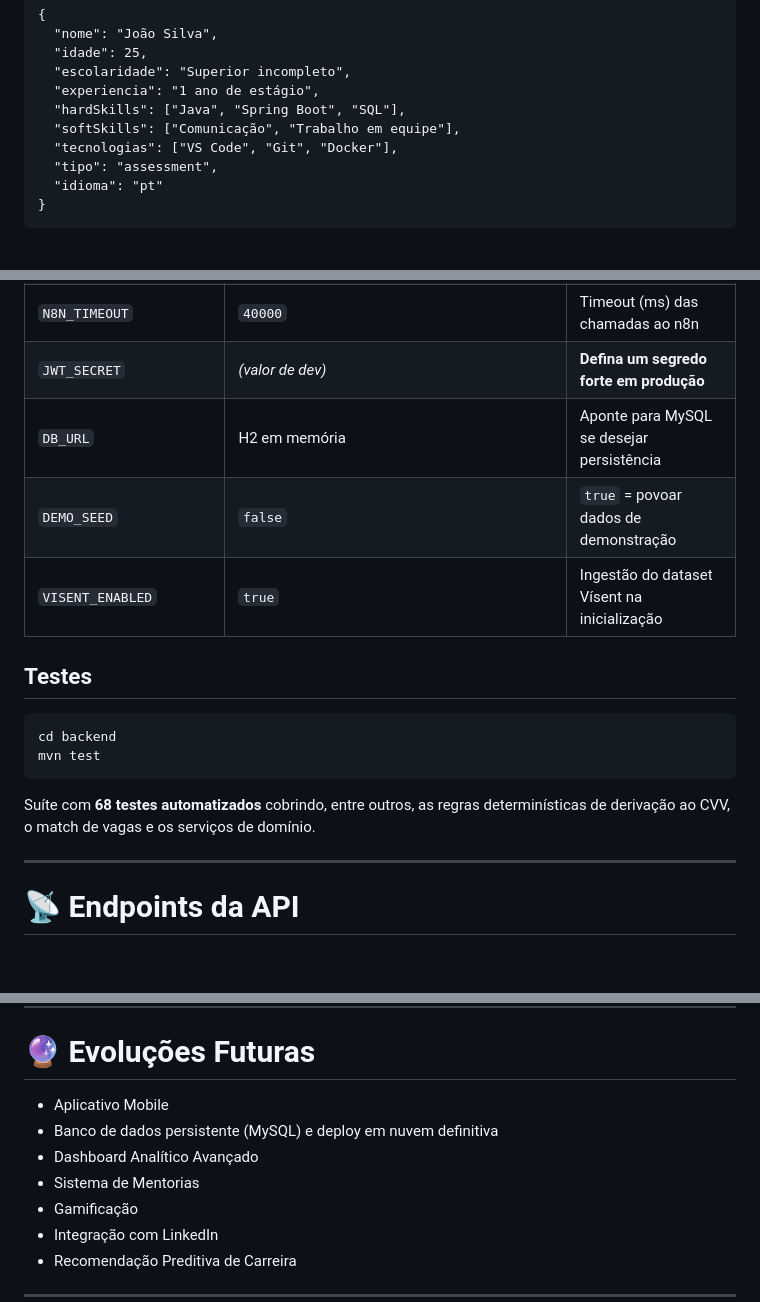
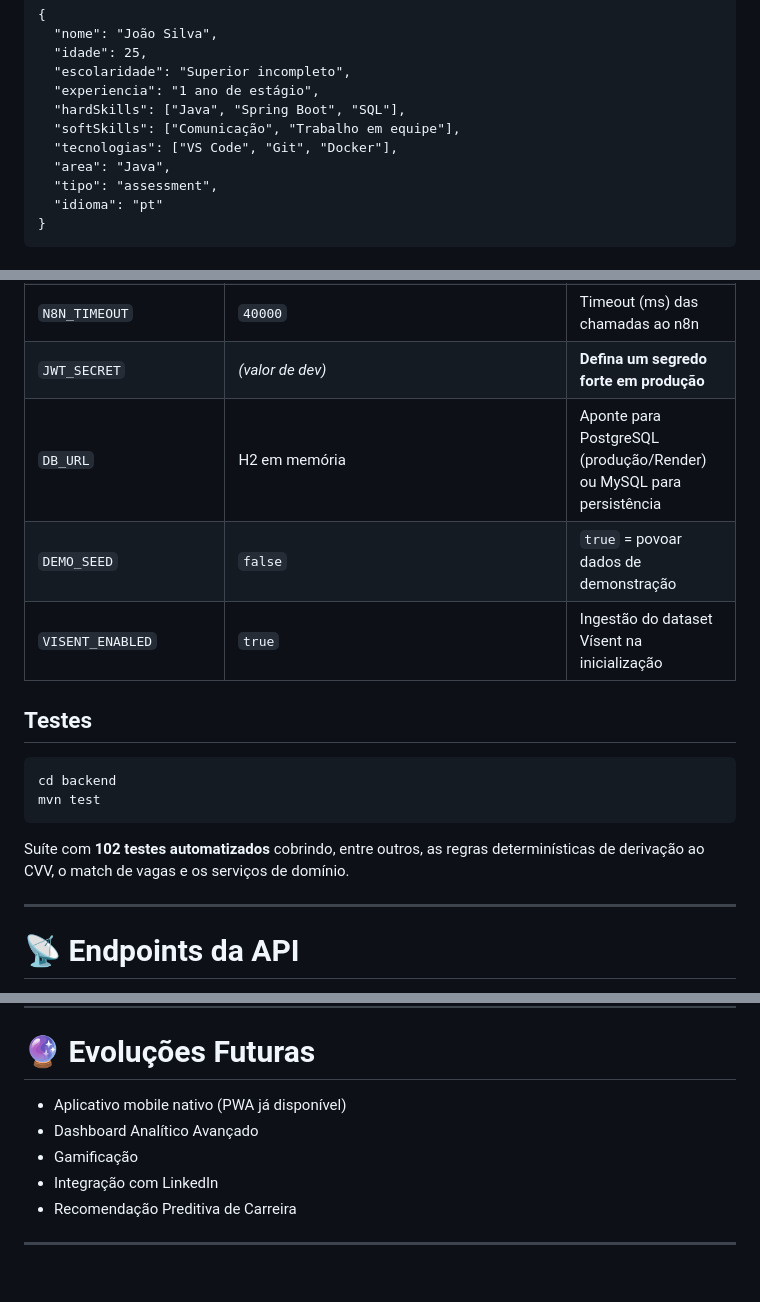
Before and after one commit to No-Country-simulation/S06-26-AB-EQUIPE-68, a Markdown page: README.md, 3 parts joined by grey strips. GitHub-like rendering; blank space fills up the shorter version.

````diff
--- a/README.md
+++ b/README.md
@@ -101,6 +101,7 @@ Content-Type: application/json
   "hardSkills": ["Java", "Spring Boot", "SQL"],
   "softSkills": ["Comunicação", "Trabalho em equipe"],
   "tecnologias": ["VS Code", "Git", "Docker"],
+  "area": "Java",
   "tipo": "assessment",
   "idioma": "pt"
 }
@@ -362,7 +408,7 @@ docker run -p 8080:8080 -e GEMINI_API_KEY=sua_chave_gemini -e DEMO_SEED=true bit
 | `N8N_MENTAL_HEALTH_URL` | `http://localhost:5678/webhook/bit/agent` | Webhook do agente de saúde mental |
 | `N8N_TIMEOUT` | `40000` | Timeout (ms) das chamadas ao n8n |
 | `JWT_SECRET` | *(valor de dev)* | **Defina um segredo forte em produção** |
-| `DB_URL` | H2 em memória | Aponte para MySQL se desejar persistência |
+| `DB_URL` | H2 em memória | Aponte para PostgreSQL (produção/Render) ou MySQL para persistência |
 | `DEMO_SEED` | `false` | `true` = povoar dados de demonstração |
 | `VISENT_ENABLED` | `true` | Ingestão do dataset Vísent na inicialização |
 
@@ -373,7 +419,7 @@ cd backend
 mvn test
 ```
 
-Suíte com **68 testes automatizados** cobrindo, entre outros, as regras determinísticas de derivação ao CVV, o match de vagas e os serviços de domínio.
+Suíte com **102 testes automatizados** cobrindo, entre outros, as regras determinísticas de derivação ao CVV, o match de vagas e os serviços de domínio.
 
 ---
 
@@ -429,10 +481,8 @@ O contrato completo (OpenAPI 3) acompanha o repositório na pasta `docs/`.
 
 # 🔮 Evoluções Futuras
 
-* Aplicativo Mobile
-* Banco de dados persistente (MySQL) e deploy em nuvem definitiva
+* Aplicativo mobile nativo (PWA já disponível)
 * Dashboard Analítico Avançado
-* Sistema de Mentorias
 * Gamificação
 * Integração com LinkedIn
 * Recomendação Preditiva de Carreira
````
Also changed, not shown: other parts of README.md (+57 -6 lines).
